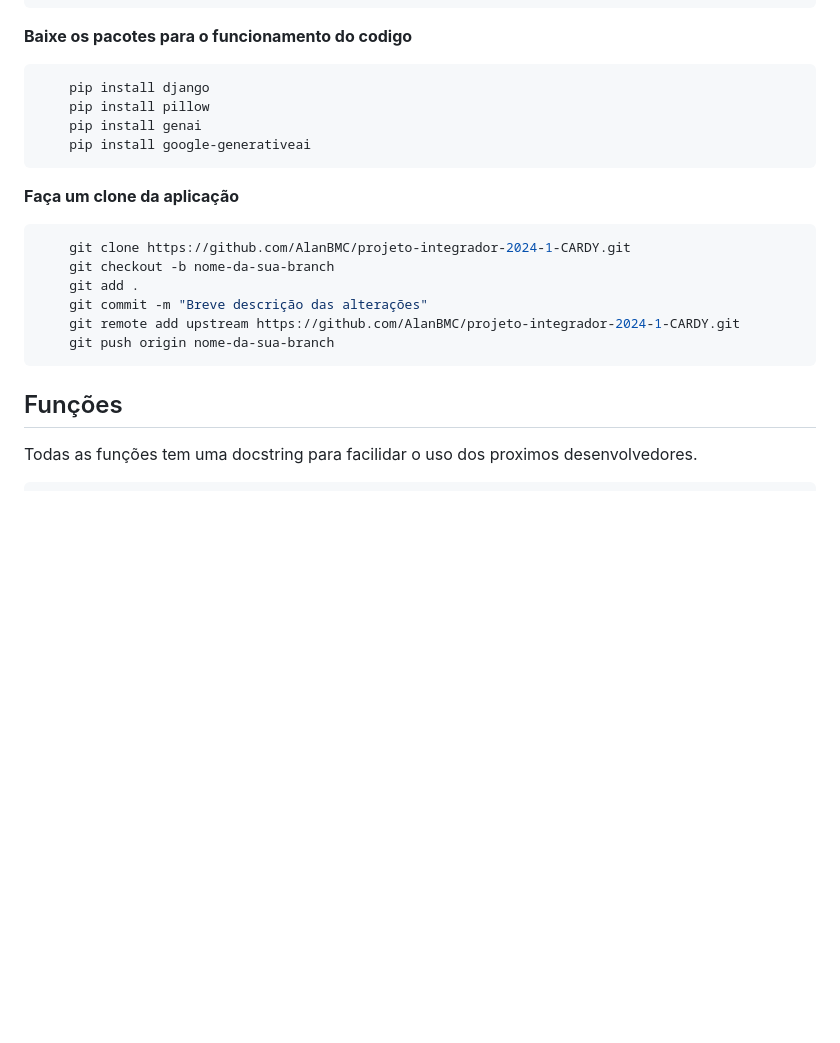
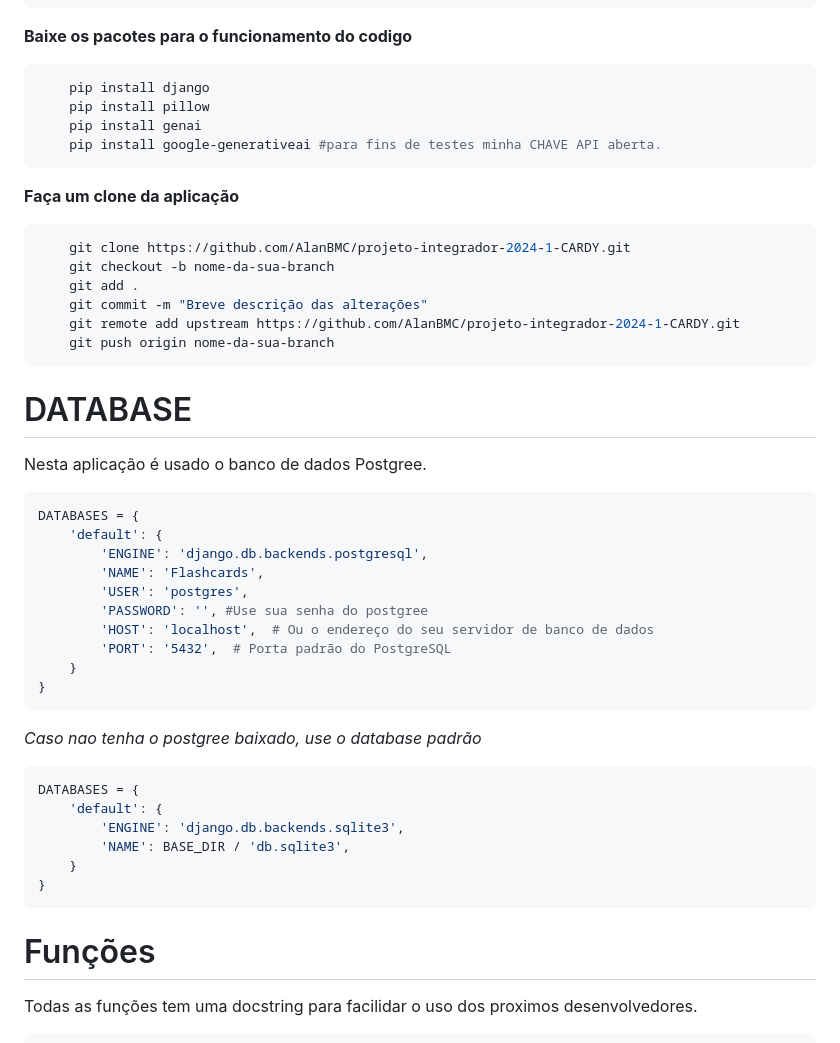
Before and after one commit to AlanBMC/projeto-integrador-2024-1, a Markdown page: DOCUMENTACAO.md, the part around one of its changes. GitHub-like rendering; blank space fills up the shorter version.

````diff
--- a/DOCUMENTACAO.md
+++ b/DOCUMENTACAO.md
@@ -16,8 +16,9 @@ Este guia destina-se a desenvolvedores interessados em contribuir com o projeto.
     pip install django
     pip install pillow
     pip install genai
-    pip install google-generativeai
+    pip install google-generativeai #para fins de testes minha CHAVE API aberta.
 ```
+
 **Faça um clone da aplicação**
 
 ```shell
@@ -28,9 +29,33 @@ Este guia destina-se a desenvolvedores interessados em contribuir com o projeto.
     git remote add upstream https://github.com/AlanBMC/projeto-integrador-2024-1-CARDY.git
     git push origin nome-da-sua-branch
  ```
+# DATABASE
+Nesta aplicação é usado o banco de dados Postgree.
 
+```python
+DATABASES = {
+    'default': {
+        'ENGINE': 'django.db.backends.postgresql',
+        'NAME': 'Flashcards',
+        'USER': 'postgres',
+        'PASSWORD': '', #Use sua senha do postgree
+        'HOST': 'localhost',  # Ou o endereço do seu servidor de banco de dados
+        'PORT': '5432',  # Porta padrão do PostgreSQL
+    }
+}
+```
+*Caso nao tenha o postgree baixado, use o database padrão*
 
- ## Funções
+```python
+DATABASES = {
+    'default': {
+        'ENGINE': 'django.db.backends.sqlite3',
+        'NAME': BASE_DIR / 'db.sqlite3',
+    }
+}
+```
+
+# Funções
  Todas as funções tem uma docstring para facilidar o uso dos proximos desenvolvedores.
 ```python
 def cadastro(request):
````
Also changed, not shown: other parts of DOCUMENTACAO.md (+1 -1 lines).
